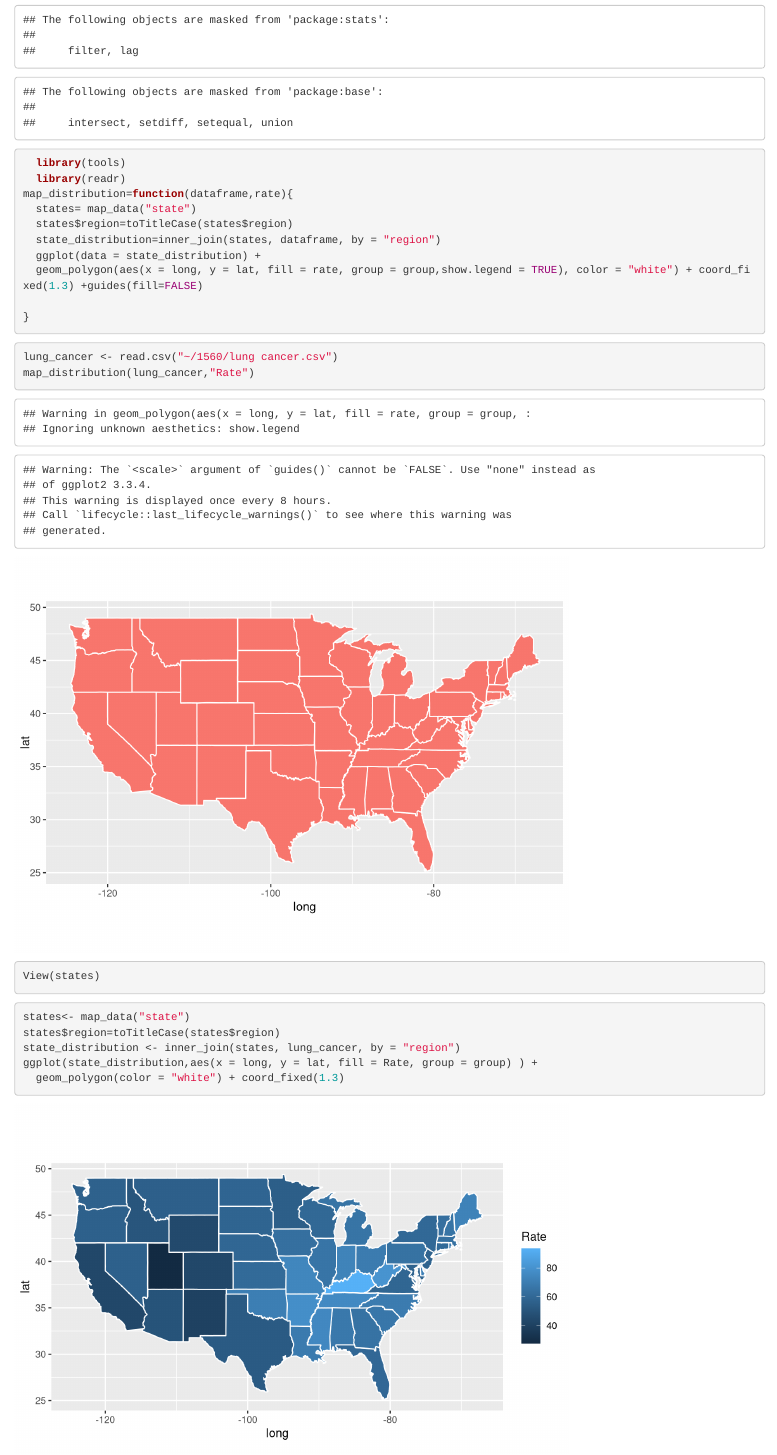
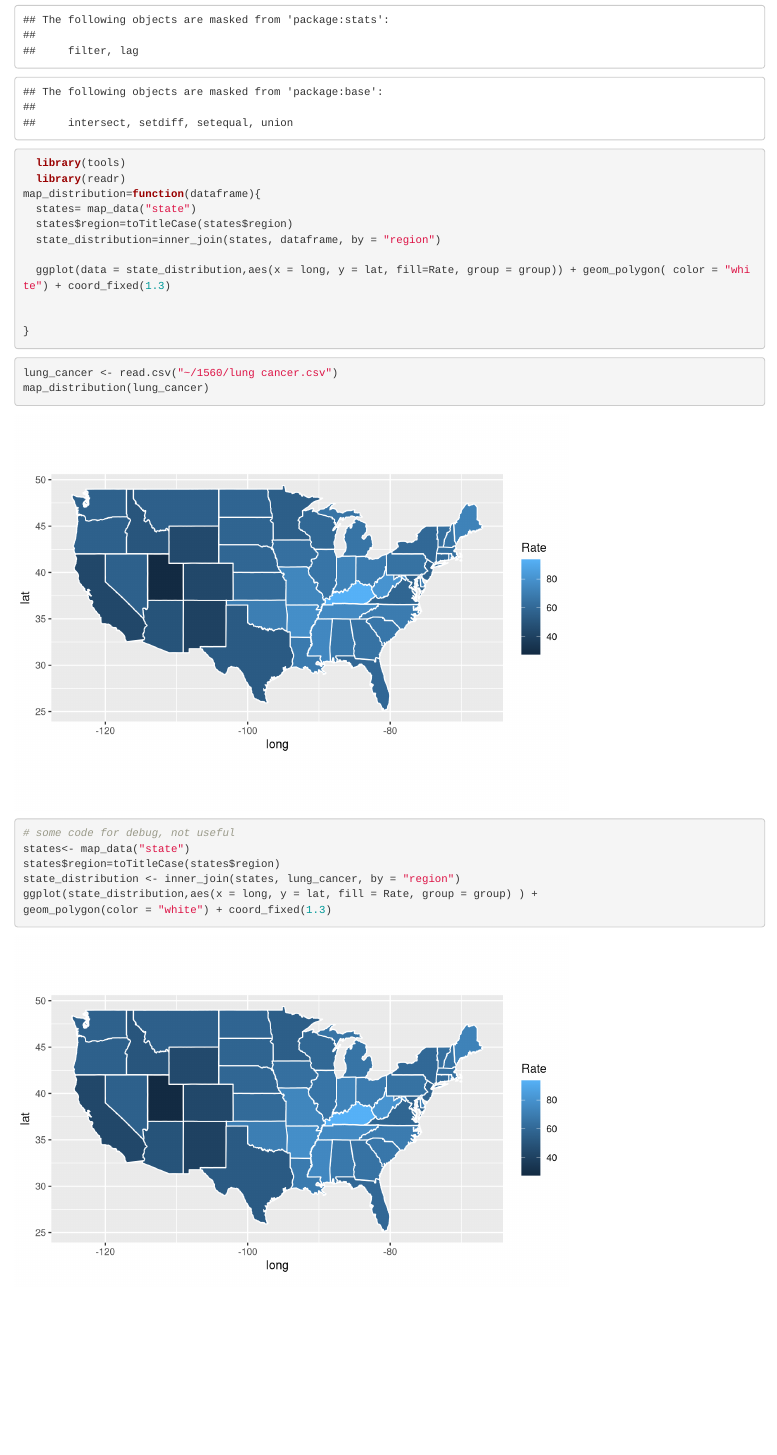
Before and after one commit to PHP-2560/Cancer_team_new, an R Markdown document (map_function.Rmd): the page in a window 1100 px wide, from 470 px down. Rendered offline with R 4.5, knitr and Pandoc, with nearby package versions.

Commit message:
function should work

````diff
--- a/map_function.Rmd
+++ b/map_function.Rmd
@@ -33,12 +33,13 @@ install.packages("tools")
   library(dplyr)
   library(tools)
   library(readr)
-map_distribution=function(dataframe,rate){
+map_distribution=function(dataframe){
   states= map_data("state")
   states$region=toTitleCase(states$region)
   state_distribution=inner_join(states, dataframe, by = "region")
-  ggplot(data = state_distribution) +
-  geom_polygon(aes(x = long, y = lat, fill = rate, group = group,show.legend = TRUE), color = "white") + coord_fixed(1.3) +guides(fill=FALSE)
+
+  ggplot(data = state_distribution,aes(x = long, y = lat, fill=Rate, group = group)) + geom_polygon( color = "white") + coord_fixed(1.3)
+
 
 }
 
@@ -48,15 +49,14 @@ map_distribution=function(dataframe,rate){
 
 
 ```{r}
-
 lung_cancer <- read.csv("~/1560/lung cancer.csv")
-map_distribution(lung_cancer,"Rate")
-View(states)
+map_distribution(lung_cancer)
 ```
 ```{r}
+# some code for debug, not useful
 states<- map_data("state")
 states$region=toTitleCase(states$region)
 state_distribution <- inner_join(states, lung_cancer, by = "region")
 ggplot(state_distribution,aes(x = long, y = lat, fill = Rate, group = group) ) +
-  geom_polygon(color = "white") + coord_fixed(1.3)
+geom_polygon(color = "white") + coord_fixed(1.3)
 ```
````
